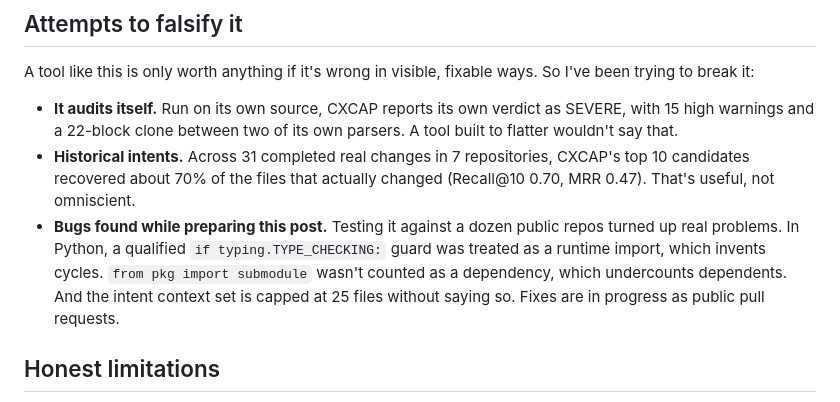
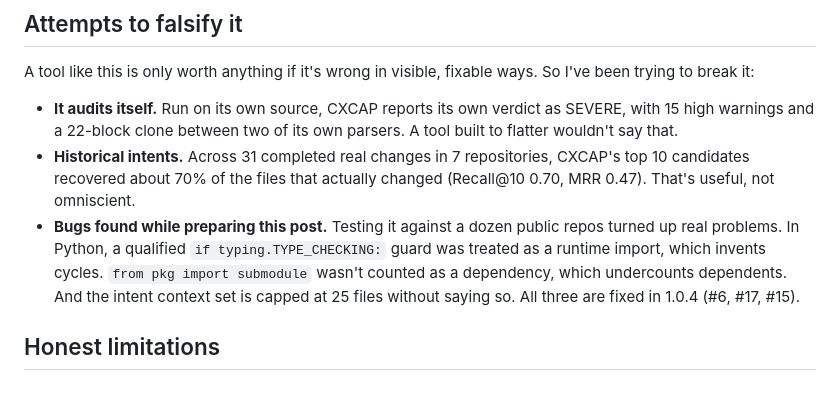
Before and after one commit to moonlettai/cxcap, a Markdown page: docs/ai-coding-complexity-feedback.md, the part around the change. Rendered like a GitHub page.

Commit message:
docs: essay says the three bugs are fixed in 1.0.4 (#31)
Co-authored-by: moonlettai <moonlettai@users.noreply.github.com>
Co-authored-by: Claude Opus 5.5 <noreply@anthropic.com>

```diff
--- a/docs/ai-coding-complexity-feedback.md
+++ b/docs/ai-coding-complexity-feedback.md
@@ -78,7 +78,7 @@ A tool like this is only worth anything if it's wrong in visible, fixable ways.
 
 - **It audits itself.** Run on its own source, CXCAP reports its own verdict as SEVERE, with 15 high warnings and a 22-block clone between two of its own parsers. A tool built to flatter wouldn't say that.
 - **Historical intents.** Across 31 completed real changes in 7 repositories, CXCAP's top 10 candidates recovered about 70% of the files that actually changed (Recall@10 0.70, MRR 0.47). That's useful, not omniscient.
-- **Bugs found while preparing this post.** Testing it against a dozen public repos turned up real problems. In Python, a qualified `if typing.TYPE_CHECKING:` guard was treated as a runtime import, which invents cycles. `from pkg import submodule` wasn't counted as a dependency, which undercounts dependents. And the intent context set is capped at 25 files without saying so. Fixes are in progress as public pull requests.
+- **Bugs found while preparing this post.** Testing it against a dozen public repos turned up real problems. In Python, a qualified `if typing.TYPE_CHECKING:` guard was treated as a runtime import, which invents cycles. `from pkg import submodule` wasn't counted as a dependency, which undercounts dependents. And the intent context set is capped at 25 files without saying so. All three are fixed in 1.0.4 (#6, #17, #15).
 
 ## Honest limitations
 
```
